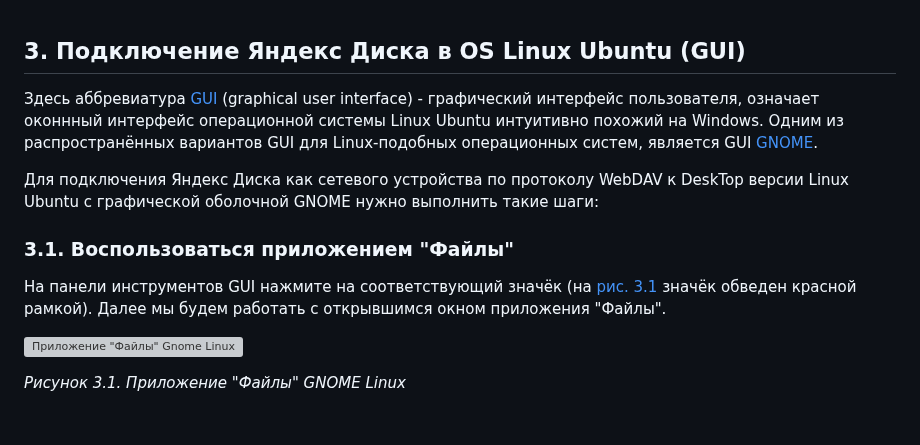
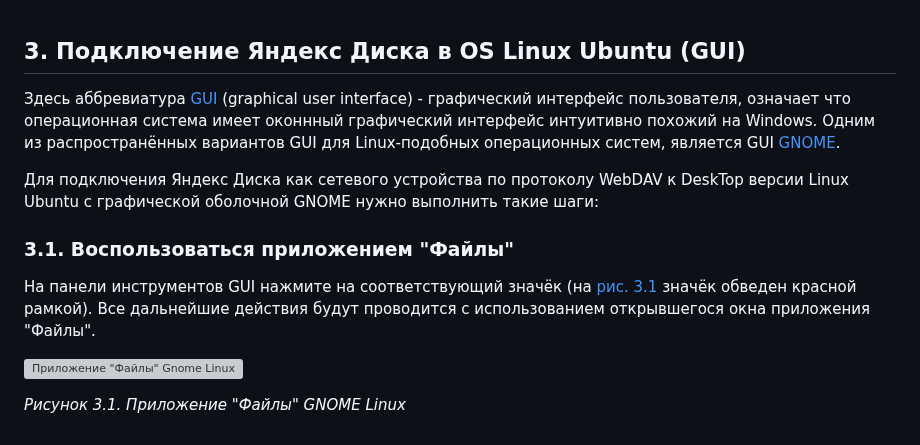
Before and after one commit to tsf-soft/django-test-1, a Markdown page: README.md, the part around the change. Drawn GitHub-style; grey boxes are pictures that could not be loaded.

```diff
--- a/README.md
+++ b/README.md
@@ -171,13 +171,13 @@ _<p>Рисунок 2.6. Подключенный сетевой диск и ег
 
 ## 3. Подключение Яндекс Диска в OS Linux Ubuntu (GUI)
 
-Здесь аббревиатура [GUI](https://ru.wikipedia.org/wiki/Графический_интерфейс_пользователя) (graphical user interface) - графический интерфейс пользователя, означает оконнный интерфейс операционной системы Linux Ubuntu интуитивно похожий на Windows. Одним из распространённых вариантов GUI для Linux-подобных операционных систем, является GUI [GNOME](https://ru.wikipedia.org/wiki/GNOME).
+Здесь аббревиатура [GUI](https://ru.wikipedia.org/wiki/Графический_интерфейс_пользователя) (graphical user interface) - графический интерфейс пользователя, означает что операционная система имеет оконнный графический интерфейс интуитивно похожий на Windows. Одним из распространённых вариантов GUI для Linux-подобных операционных систем, является GUI [GNOME](https://ru.wikipedia.org/wiki/GNOME).
 
 Для подключения Яндекс Диска как сетевого устройства по протоколу WebDAV к DeskTop версии Linux Ubuntu с графической оболочной GNOME нужно выполнить такие шаги:
 
 ### 3.1. Воспользоваться приложением "Файлы"
 
-На панели инструментов GUI нажмите на соответствующий значёк (на <a href="#fig31">рис. 3.1</a> значёк обведен красной рамкой). Далее мы будем работать с открывшимся окном приложения "Файлы".
+На панели инструментов GUI нажмите на соответствующий значёк (на <a href="#fig31">рис. 3.1</a> значёк обведен красной рамкой). Все дальнейшие действия будут проводится с использованием открывшегося окна приложения "Файлы".
 
 <a name="fig31"></a>
 
```
